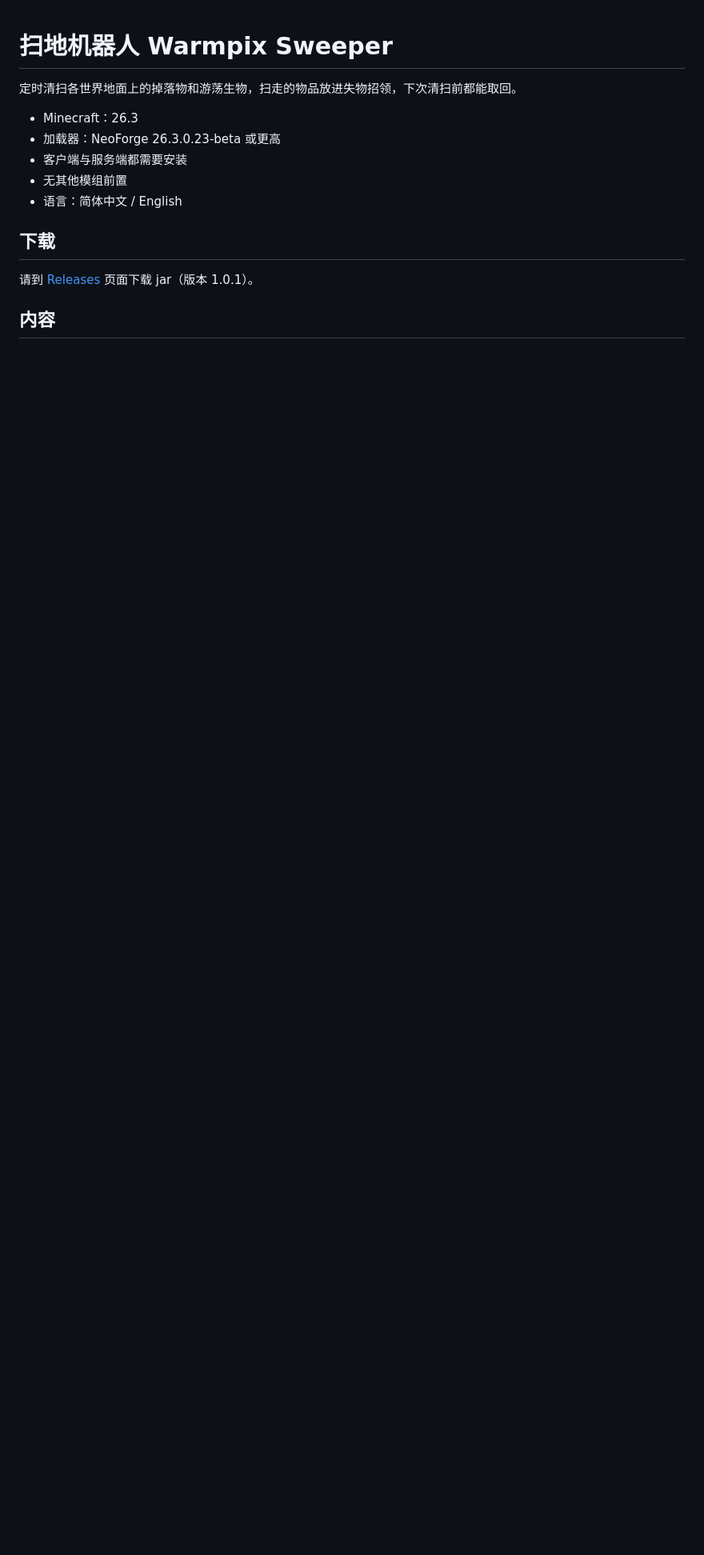
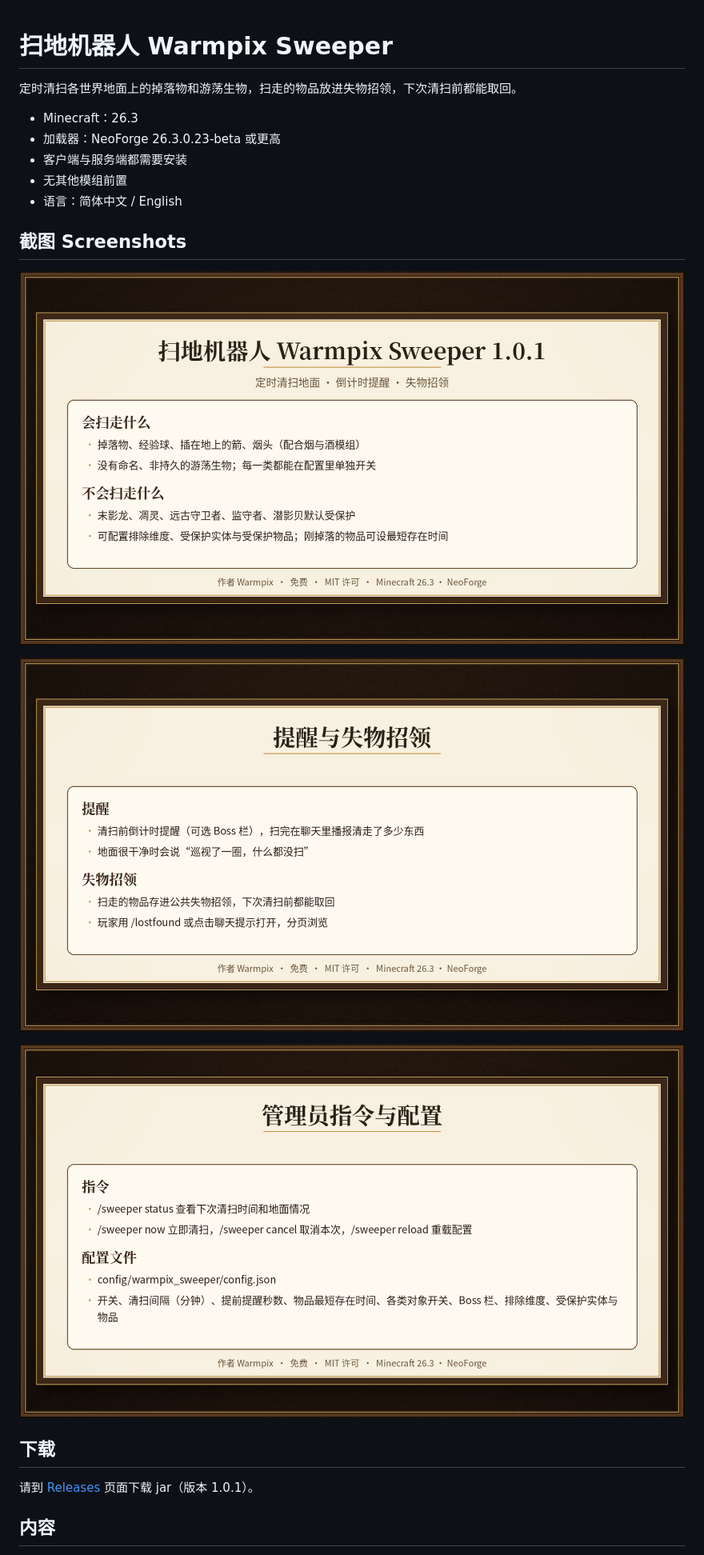
Before and after one commit to CatfishW/warmpix-sweeper, a Markdown page: README.md, the part around the change. Shown at 80% size. Drawn GitHub-style; pictures changed too: docs/screenshots/01_cover.png (added), docs/screenshots/02_lostfound.png (added), docs/screenshots/03_config.png (added); blank space fills up the shorter version.

Commit message:
Add README screenshots

```diff
--- a/README.md
+++ b/README.md
@@ -7,6 +7,14 @@
 - 客户端与服务端都需要安装
 - 无其他模组前置
 - 语言：简体中文 / English
+
+## 截图 Screenshots
+
+![扫地机器人封面：定时清扫与失物招领](docs/screenshots/01_cover.png)
+
+![失物招领](docs/screenshots/02_lostfound.png)
+
+![清扫范围与保护配置](docs/screenshots/03_config.png)
 
 ## 下载
 
```
